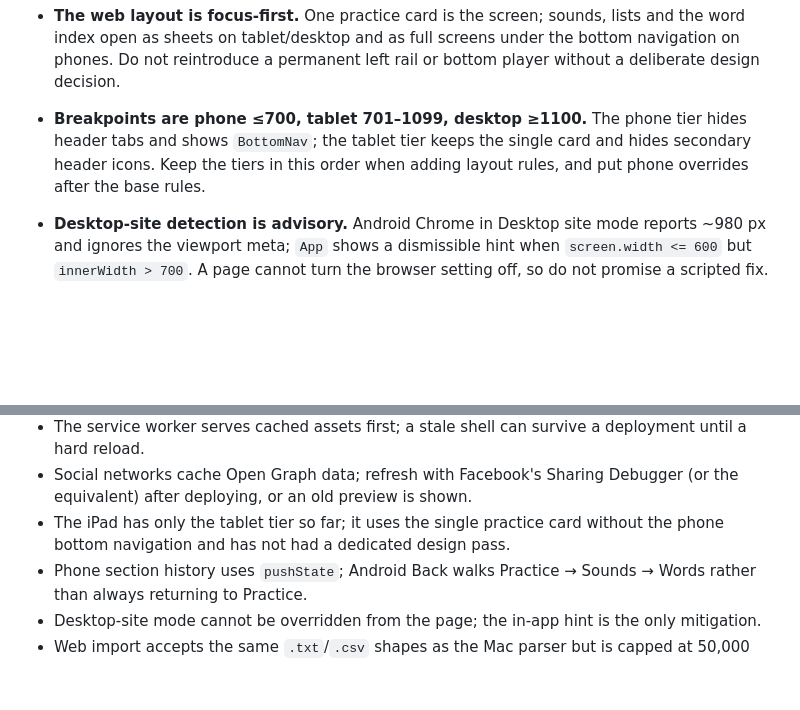
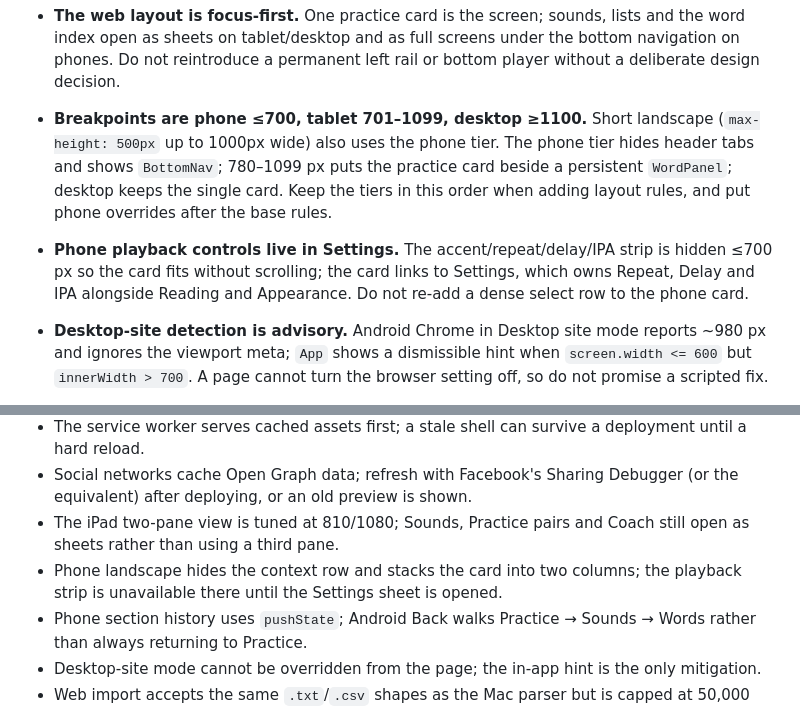
Before and after one commit to somphol/word-and-sound, a Markdown page: AGENTS.md, 2 parts joined by grey strips. Rendered like a GitHub page; blank space fills up the shorter version.

```diff
--- a/AGENTS.md
+++ b/AGENTS.md
@@ -111,10 +111,16 @@ make data                          # needs ~/Downloads/WordAndSound.aia and /tmp
   lists and the word index open as sheets on tablet/desktop and as full screens
   under the bottom navigation on phones. Do not reintroduce a permanent left
   rail or bottom player without a deliberate design decision.
-- **Breakpoints are phone ≤700, tablet 701–1099, desktop ≥1100.** The phone tier
-  hides header tabs and shows `BottomNav`; the tablet tier keeps the single card
-  and hides secondary header icons. Keep the tiers in this order when adding
-  layout rules, and put phone overrides after the base rules.
+- **Breakpoints are phone ≤700, tablet 701–1099, desktop ≥1100.** Short
+  landscape (`max-height: 500px` up to 1000px wide) also uses the phone tier.
+  The phone tier hides header tabs and shows `BottomNav`; 780–1099 px puts the
+  practice card beside a persistent `WordPanel`; desktop keeps the single card.
+  Keep the tiers in this order when adding layout rules, and put phone overrides
+  after the base rules.
+- **Phone playback controls live in Settings.** The accent/repeat/delay/IPA
+  strip is hidden ≤700 px so the card fits without scrolling; the card links to
+  Settings, which owns Repeat, Delay and IPA alongside Reading and Appearance.
+  Do not re-add a dense select row to the phone card.
 - **Desktop-site detection is advisory.** Android Chrome in Desktop site mode
   reports ~980 px and ignores the viewport meta; `App` shows a dismissible hint
   when `screen.width <= 600` but `innerWidth > 700`. A page cannot turn the
@@ -208,8 +214,10 @@ make data                          # needs ~/Downloads/WordAndSound.aia and /tmp
   deployment until a hard reload.
 - Social networks cache Open Graph data; refresh with Facebook's Sharing
   Debugger (or the equivalent) after deploying, or an old preview is shown.
-- The iPad has only the tablet tier so far; it uses the single practice card
-  without the phone bottom navigation and has not had a dedicated design pass.
+- The iPad two-pane view is tuned at 810/1080; Sounds, Practice pairs and Coach
+  still open as sheets rather than using a third pane.
+- Phone landscape hides the context row and stacks the card into two columns;
+  the playback strip is unavailable there until the Settings sheet is opened.
 - Phone section history uses `pushState`; Android Back walks Practice → Sounds
   → Words rather than always returning to Practice.
 - Desktop-site mode cannot be overridden from the page; the in-app hint is the
```
Also changed, not shown: CHANGELOG.md (+7 -0 lines), README.md (+7 -3 lines), docs/web-ipad.png (added), docs/web-phone.png, 6 other files.
